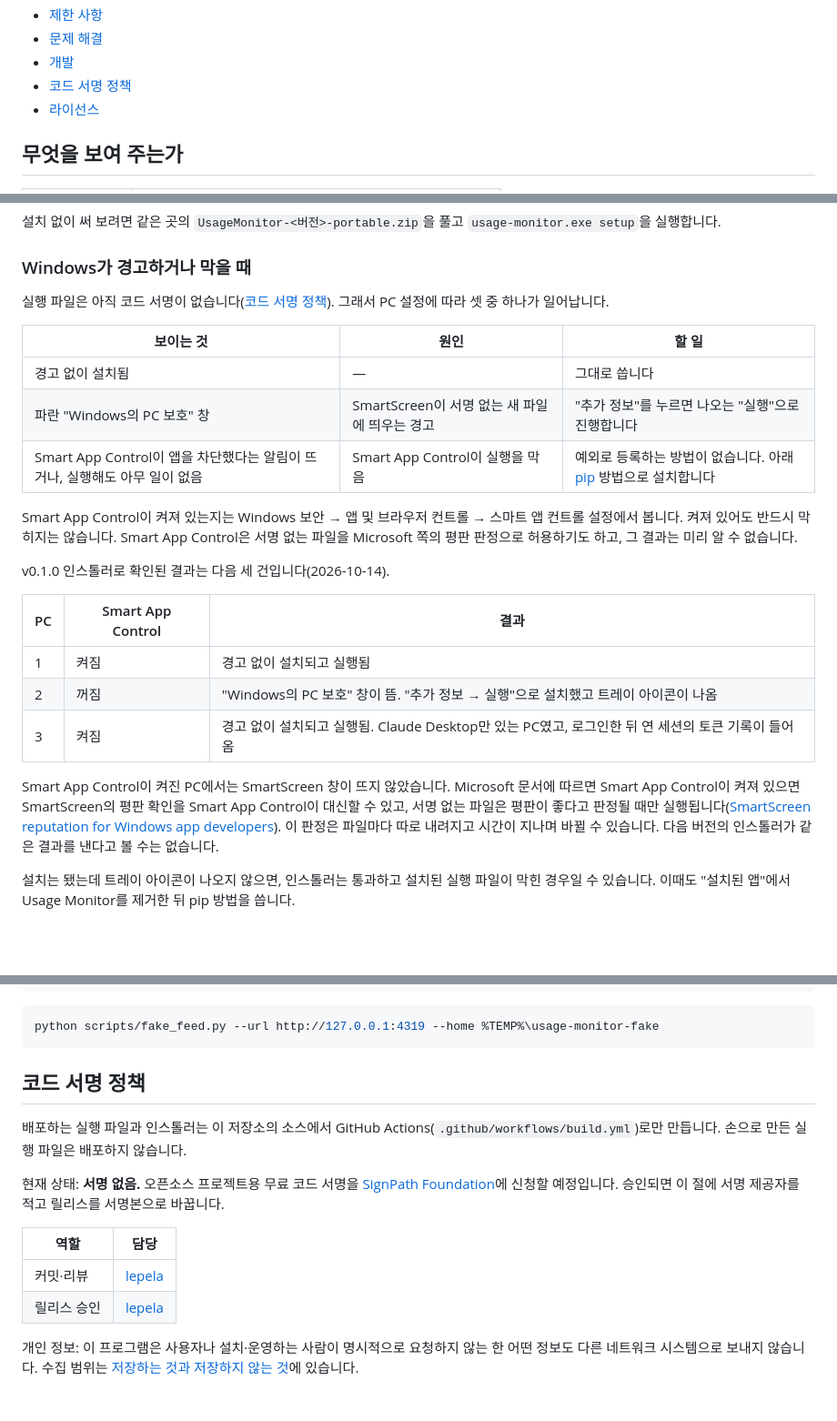
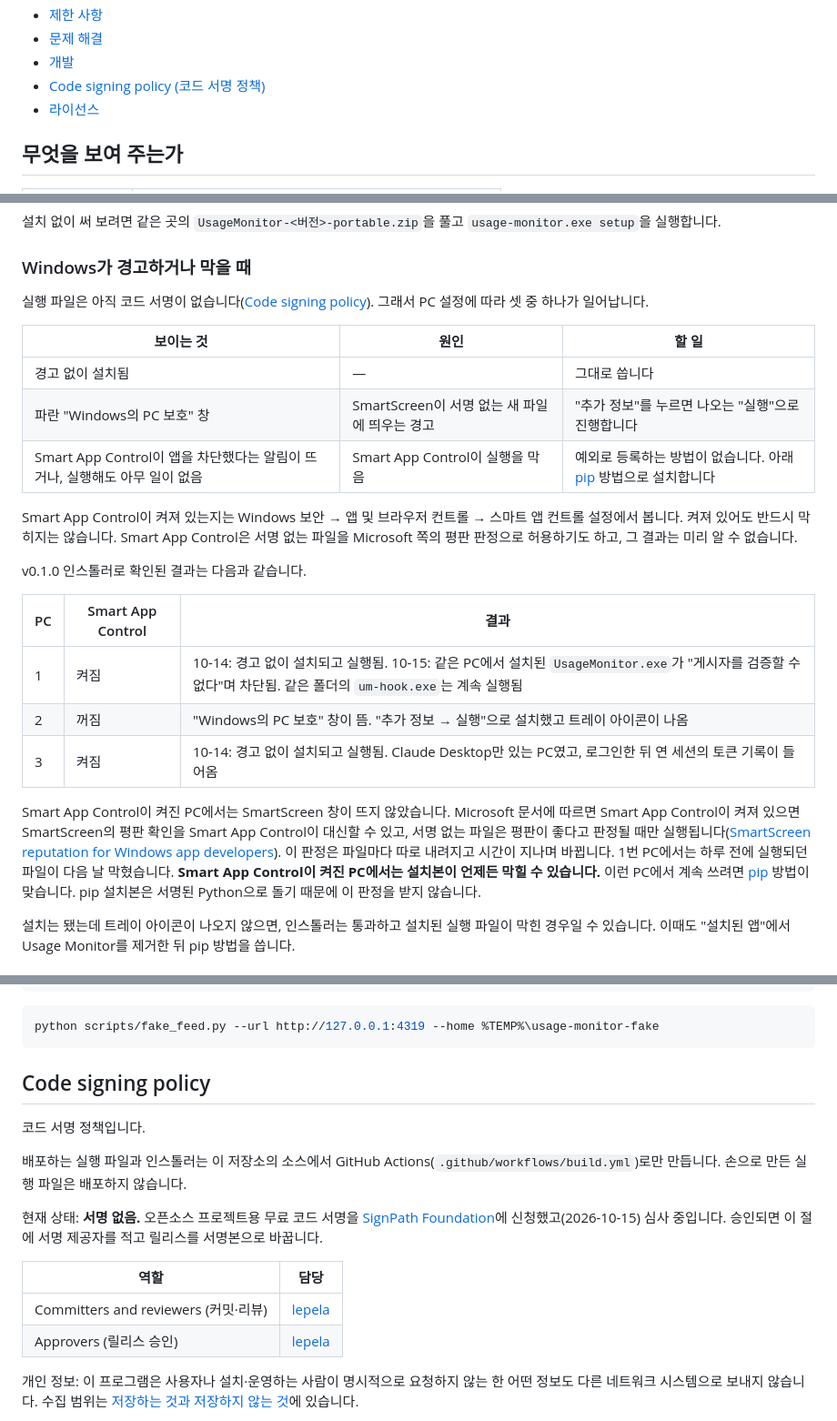
Before and after one commit to lepela/usage-monitor, a Markdown page: README.md, 3 parts joined by grey strips. Shown at 91% size. Rendered like a GitHub page; blank space fills up the shorter version.

Commit message:
README: 설치본이 하루 만에 차단된 결과와 SignPath 신청을 반영하고 서명 절을 Code signing policy로 바꾼다
- Smart App Control이 켜진 PC에서 전날 실행되던 UsageMonitor.exe가 다음 날 차단됐다.
  켜진 PC에서는 pip 설치가 맞다고 적는다
- SignPath Foundation 요구에 맞춰 절 제목을 "Code signing policy"로, 역할 이름을 영어와 함께 적는다
- SignPath 신청(2026-10-15) 상태를 적는다

Co-Authored-By: Claude Opus 5.5 <noreply@anthropic.com>

````diff
--- a/README.md
+++ b/README.md
@@ -34,7 +34,7 @@ Anthropic이 만들거나 보증한 프로그램이 아닙니다. Claude와 Clau
 - [제한 사항](#제한-사항)
 - [문제 해결](#문제-해결)
 - [개발](#개발)
-- [코드 서명 정책](#코드-서명-정책)
+- [Code signing policy (코드 서명 정책)](#code-signing-policy)
 - [라이선스](#라이선스)
 
 ## 무엇을 보여 주는가
@@ -99,7 +99,7 @@ Desktop 앱은 상태줄 스크립트를 실행하지 않습니다. 그래서 De
 
 ### Windows가 경고하거나 막을 때
 
-실행 파일은 아직 코드 서명이 없습니다([코드 서명 정책](#코드-서명-정책)). 그래서 PC 설정에 따라 셋 중 하나가 일어납니다.
+실행 파일은 아직 코드 서명이 없습니다([Code signing policy](#code-signing-policy)). 그래서 PC 설정에 따라 셋 중 하나가 일어납니다.
 
 | 보이는 것 | 원인 | 할 일 |
 |---|---|---|
@@ -109,15 +109,15 @@ Desktop 앱은 상태줄 스크립트를 실행하지 않습니다. 그래서 De
 
 Smart App Control이 켜져 있는지는 Windows 보안 → 앱 및 브라우저 컨트롤 → 스마트 앱 컨트롤 설정에서 봅니다. 켜져 있어도 반드시 막히지는 않습니다. Smart App Control은 서명 없는 파일을 Microsoft 쪽의 평판 판정으로 허용하기도 하고, 그 결과는 미리 알 수 없습니다.
 
-v0.1.0 인스톨러로 확인된 결과는 다음 세 건입니다(2026-10-14).
+v0.1.0 인스톨러로 확인된 결과는 다음과 같습니다.
 
 | PC | Smart App Control | 결과 |
 |---|---|---|
-| 1 | 켜짐 | 경고 없이 설치되고 실행됨 |
+| 1 | 켜짐 | 10-14: 경고 없이 설치되고 실행됨. 10-15: 같은 PC에서 설치된 `UsageMonitor.exe`가 "게시자를 검증할 수 없다"며 차단됨. 같은 폴더의 `um-hook.exe`는 계속 실행됨 |
 | 2 | 꺼짐 | "Windows의 PC 보호" 창이 뜸. "추가 정보 → 실행"으로 설치했고 트레이 아이콘이 나옴 |
-| 3 | 켜짐 | 경고 없이 설치되고 실행됨. Claude Desktop만 있는 PC였고, 로그인한 뒤 연 세션의 토큰 기록이 들어옴 |
+| 3 | 켜짐 | 10-14: 경고 없이 설치되고 실행됨. Claude Desktop만 있는 PC였고, 로그인한 뒤 연 세션의 토큰 기록이 들어옴 |
 
-Smart App Control이 켜진 PC에서는 SmartScreen 창이 뜨지 않았습니다. Microsoft 문서에 따르면 Smart App Control이 켜져 있으면 SmartScreen의 평판 확인을 Smart App Control이 대신할 수 있고, 서명 없는 파일은 평판이 좋다고 판정될 때만 실행됩니다([SmartScreen reputation for Windows app developers](https://learn.microsoft.com/windows/apps/package-and-deploy/smartscreen-reputation)). 이 판정은 파일마다 따로 내려지고 시간이 지나며 바뀔 수 있습니다. 다음 버전의 인스톨러가 같은 결과를 낸다고 볼 수는 없습니다.
+Smart App Control이 켜진 PC에서는 SmartScreen 창이 뜨지 않았습니다. Microsoft 문서에 따르면 Smart App Control이 켜져 있으면 SmartScreen의 평판 확인을 Smart App Control이 대신할 수 있고, 서명 없는 파일은 평판이 좋다고 판정될 때만 실행됩니다([SmartScreen reputation for Windows app developers](https://learn.microsoft.com/windows/apps/package-and-deploy/smartscreen-reputation)). 이 판정은 파일마다 따로 내려지고 시간이 지나며 바뀝니다. 1번 PC에서는 하루 전에 실행되던 파일이 다음 날 막혔습니다. **Smart App Control이 켜진 PC에서는 설치본이 언제든 막힐 수 있습니다.** 이런 PC에서 계속 쓰려면 [pip](#pip) 방법이 맞습니다. pip 설치본은 서명된 Python으로 돌기 때문에 이 판정을 받지 않습니다.
 
 설치는 됐는데 트레이 아이콘이 나오지 않으면, 인스톨러는 통과하고 설치된 실행 파일이 막힌 경우일 수 있습니다. 이때도 "설치된 앱"에서 Usage Monitor를 제거한 뒤 pip 방법을 씁니다.
 
@@ -480,16 +480,18 @@ set USAGE_MONITOR_HOME=%TEMP%\usage-monitor-fake&& set USAGE_MONITOR_PORT=4319&&
 python scripts/fake_feed.py --url http://127.0.0.1:4319 --home %TEMP%\usage-monitor-fake
 ```
 
-## 코드 서명 정책
+## Code signing policy
+
+코드 서명 정책입니다.
 
 배포하는 실행 파일과 인스톨러는 이 저장소의 소스에서 GitHub Actions(`.github/workflows/build.yml`)로만 만듭니다. 손으로 만든 실행 파일은 배포하지 않습니다.
 
-현재 상태: **서명 없음.** 오픈소스 프로젝트용 무료 코드 서명을 [SignPath Foundation](https://signpath.org/)에 신청할 예정입니다. 승인되면 이 절에 서명 제공자를 적고 릴리스를 서명본으로 바꿉니다.
+현재 상태: **서명 없음.** 오픈소스 프로젝트용 무료 코드 서명을 [SignPath Foundation](https://signpath.org/)에 신청했고(2026-10-15) 심사 중입니다. 승인되면 이 절에 서명 제공자를 적고 릴리스를 서명본으로 바꿉니다.
 
 | 역할 | 담당 |
 |---|---|
-| 커밋·리뷰 | [lepela](https://github.com/lepela) |
-| 릴리스 승인 | [lepela](https://github.com/lepela) |
+| Committers and reviewers (커밋·리뷰) | [lepela](https://github.com/lepela) |
+| Approvers (릴리스 승인) | [lepela](https://github.com/lepela) |
 
 개인 정보: 이 프로그램은 사용자나 설치·운영하는 사람이 명시적으로 요청하지 않는 한 어떤 정보도 다른 네트워크 시스템으로 보내지 않습니다. 수집 범위는 [저장하는 것과 저장하지 않는 것](#저장하는-것과-저장하지-않는-것)에 있습니다.
 
````
